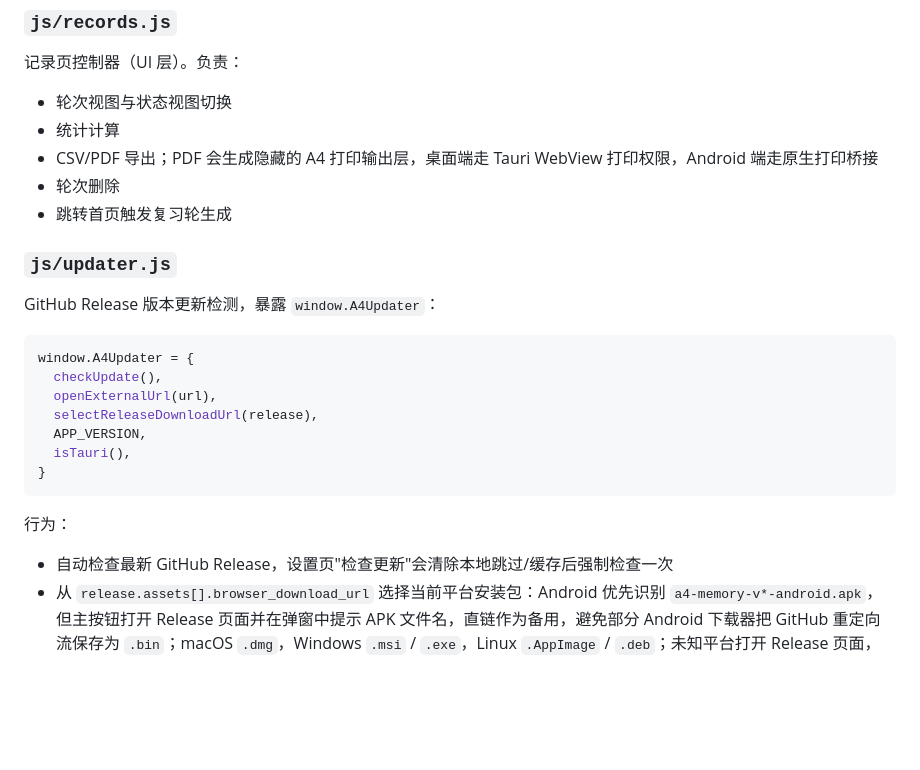
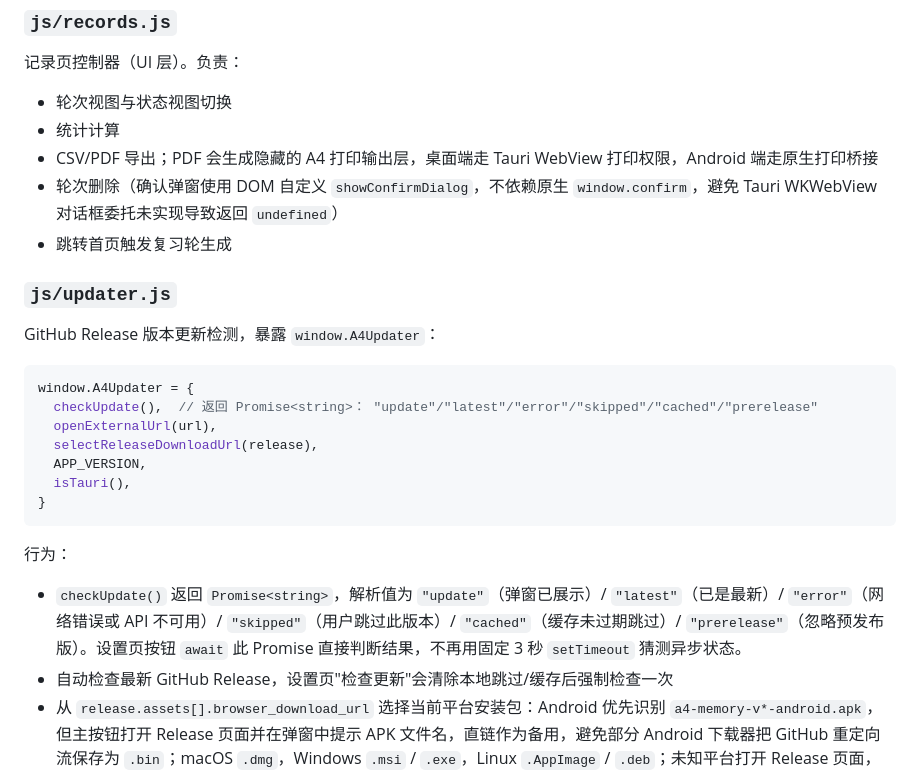
Before and after one commit to k7tmiz/A4-Memory, a Markdown page: docs/FRONTEND_CONTEXT.md, the part around the change. GitHub-like rendering; blank space fills up the shorter version.

Commit message:
docs: update FRONTEND_CONTEXT for confirm dialog and updater changes

````diff
--- a/docs/FRONTEND_CONTEXT.md
+++ b/docs/FRONTEND_CONTEXT.md
@@ -194,14 +194,14 @@ window.A4Lookup = {
 - 轮次视图与状态视图切换
 - 统计计算
 - CSV/PDF 导出；PDF 会生成隐藏的 A4 打印输出层，桌面端走 Tauri WebView 打印权限，Android 端走原生打印桥接
-- 轮次删除
+- 轮次删除（确认弹窗使用 DOM 自定义 `showConfirmDialog`，不依赖原生 `window.confirm`，避免 Tauri WKWebView 对话框委托未实现导致返回 `undefined`）
 - 跳转首页触发复习轮生成
 
 ### `js/updater.js`
 GitHub Release 版本更新检测，暴露 `window.A4Updater`：
 ```javascript
 window.A4Updater = {
-  checkUpdate(),
+  checkUpdate(),  // 返回 Promise<string>： "update"/"latest"/"error"/"skipped"/"cached"/"prerelease"
   openExternalUrl(url),
   selectReleaseDownloadUrl(release),
   APP_VERSION,
@@ -209,6 +209,7 @@ window.A4Updater = {
 }
 ```
 行为：
+- `checkUpdate()` 返回 `Promise<string>`，解析值为 `"update"`（弹窗已展示）/ `"latest"`（已是最新）/ `"error"`（网络错误或 API 不可用）/ `"skipped"`（用户跳过此版本）/ `"cached"`（缓存未过期跳过）/ `"prerelease"`（忽略预发布版）。设置页按钮 `await` 此 Promise 直接判断结果，不再用固定 3 秒 `setTimeout` 猜测异步状态。
 - 自动检查最新 GitHub Release，设置页"检查更新"会清除本地跳过/缓存后强制检查一次
 - 从 `release.assets[].browser_download_url` 选择当前平台安装包：Android 优先识别 `a4-memory-v*-android.apk`，但主按钮打开 Release 页面并在弹窗中提示 APK 文件名，直链作为备用，避免部分 Android 下载器把 GitHub 重定向流保存为 `.bin`；macOS `.dmg`，Windows `.msi` / `.exe`，Linux `.AppImage` / `.deb`；未知平台打开 Release 页面，避免误下载第一个 asset
 - Tauri 端通过 Rust 命令 `a4_open_external` 打开系统默认浏览器/下载处理器；Web 端使用 `window.open` / `location.href` 兜底
````
